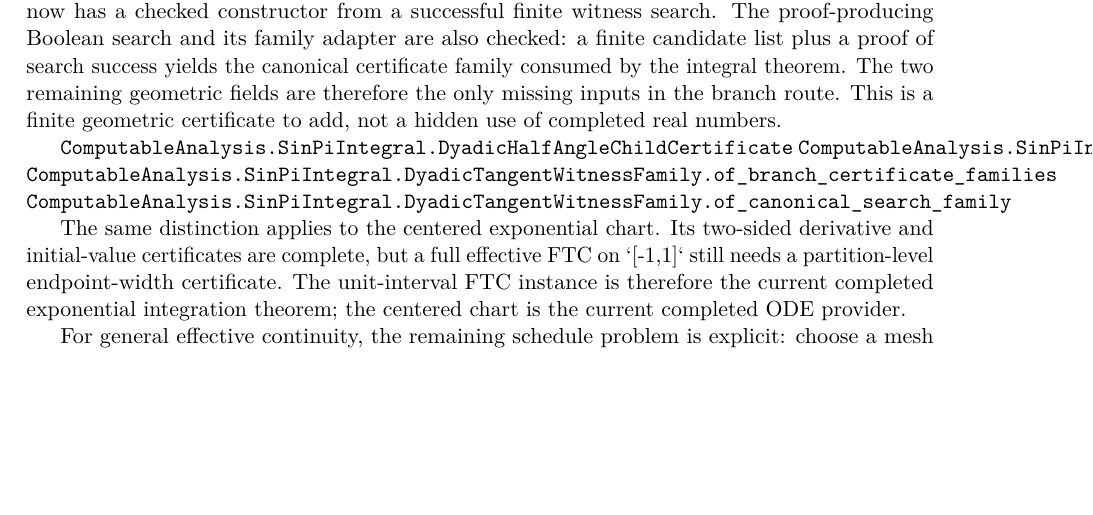
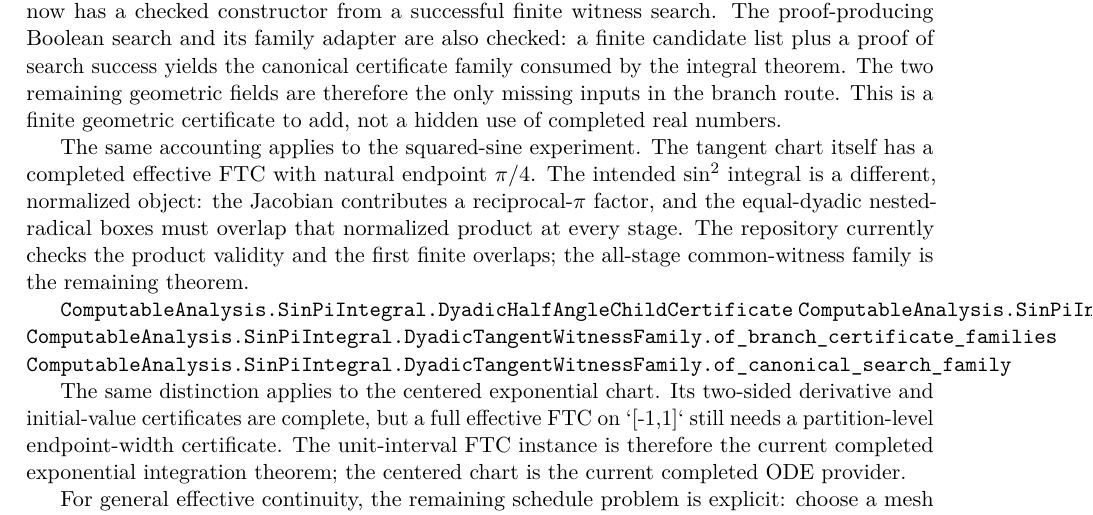
Before and after one commit to liuyao12/computable-analysis, a LaTeX thesis (blueprint/src/web.tex, which reads blueprint/src/08-roadmap.tex): part of page 60 of 61, cut so that both start at the same text, the shorter picture padded with empty space. Compiled offline with pdfLaTeX.

Commit message:
Clarify normalized squared sine frontier

```diff
--- a/blueprint/src/08-roadmap.tex
+++ b/blueprint/src/08-roadmap.tex
@@ -57,6 +57,14 @@ branch route.
 This is a finite geometric certificate to add, not a hidden use of completed
 real numbers.
 
+The same accounting applies to the squared-sine experiment.  The tangent
+chart itself has a completed effective FTC with natural endpoint \(\pi/4\).
+The intended \(\sin^2\) integral is a different, normalized object: the
+Jacobian contributes a reciprocal-\(\pi\) factor, and the equal-dyadic
+nested-radical boxes must overlap that normalized product at every stage.
+The repository currently checks the product validity and the first finite
+overlaps; the all-stage common-witness family is the remaining theorem.
+
 \lean{ComputableAnalysis.SinPiIntegral.DyadicHalfAngleChildCertificate}
 \lean{ComputableAnalysis.SinPiIntegral.DyadicReflectedHalfAngleCertificate}
 \lean{ComputableAnalysis.SinPiIntegral.DyadicTangentWitnessFamily.of_branch_certificate_families}
```
